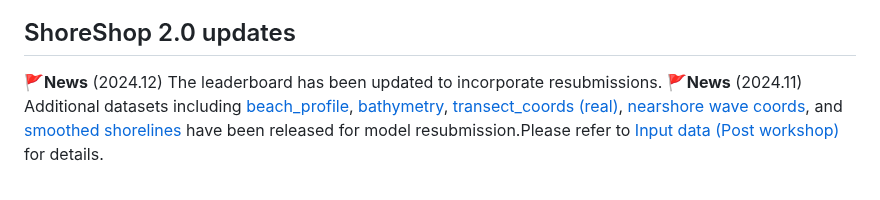
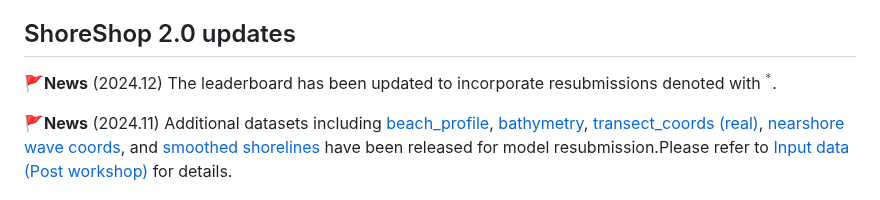
Before and after one commit to ShoreShop/ShoreModel_Benchmark, a Markdown page: README.md, the part around the change. GitHub-like rendering.

```diff
--- a/README.md
+++ b/README.md
@@ -1,7 +1,8 @@
 # ShoreShop 2.0: Advancements in Shoreline Change Prediction Models
 This repository is a testbed for shoreline modelling algorithms. It contains all benchmark datasets, input files, codes, and results.
 ## ShoreShop 2.0 updates
-:triangular_flag_on_post:**News** (2024.12) The leaderboard has been updated to incorporate resubmissions.
+:triangular_flag_on_post:**News** (2024.12) The leaderboard has been updated to incorporate resubmissions denoted with $^*$.
+
 :triangular_flag_on_post:**News** (2024.11) Additional datasets including [beach_profile](https://github.com/ShoreShop/ShoreModel_Benchmark/blob/main/datasets/beach_profile.csv), [bathymetry](https://github.com/ShoreShop/ShoreModel_Benchmark/blob/main/datasets/bathymetry.tif), [transect_coords (real)](https://github.com/ShoreShop/ShoreModel_Benchmark/blob/main/datasets/beach_profile.csv), [nearshore wave coords](https://github.com/ShoreShop/ShoreModel_Benchmark/blob/main/datasets/nearshorewave_coords.geojson), and [smoothed shorelines](https://github.com/ShoreShop/ShoreModel_Benchmark/blob/main/datasets/shorelines/shorelines_obs_smoothed.csv) have been released for model resubmission.Please refer to [Input data (Post workshop)](#data2) for details.
 
 :triangular_flag_on_post:**News** (2024.11) Based on the discussion during the workshop, resubmission has been opened. All submissions after ShoreShop 2.0 should be placed in the resubmit folder. Please refer to [How to submit](#submit) for details.
```
